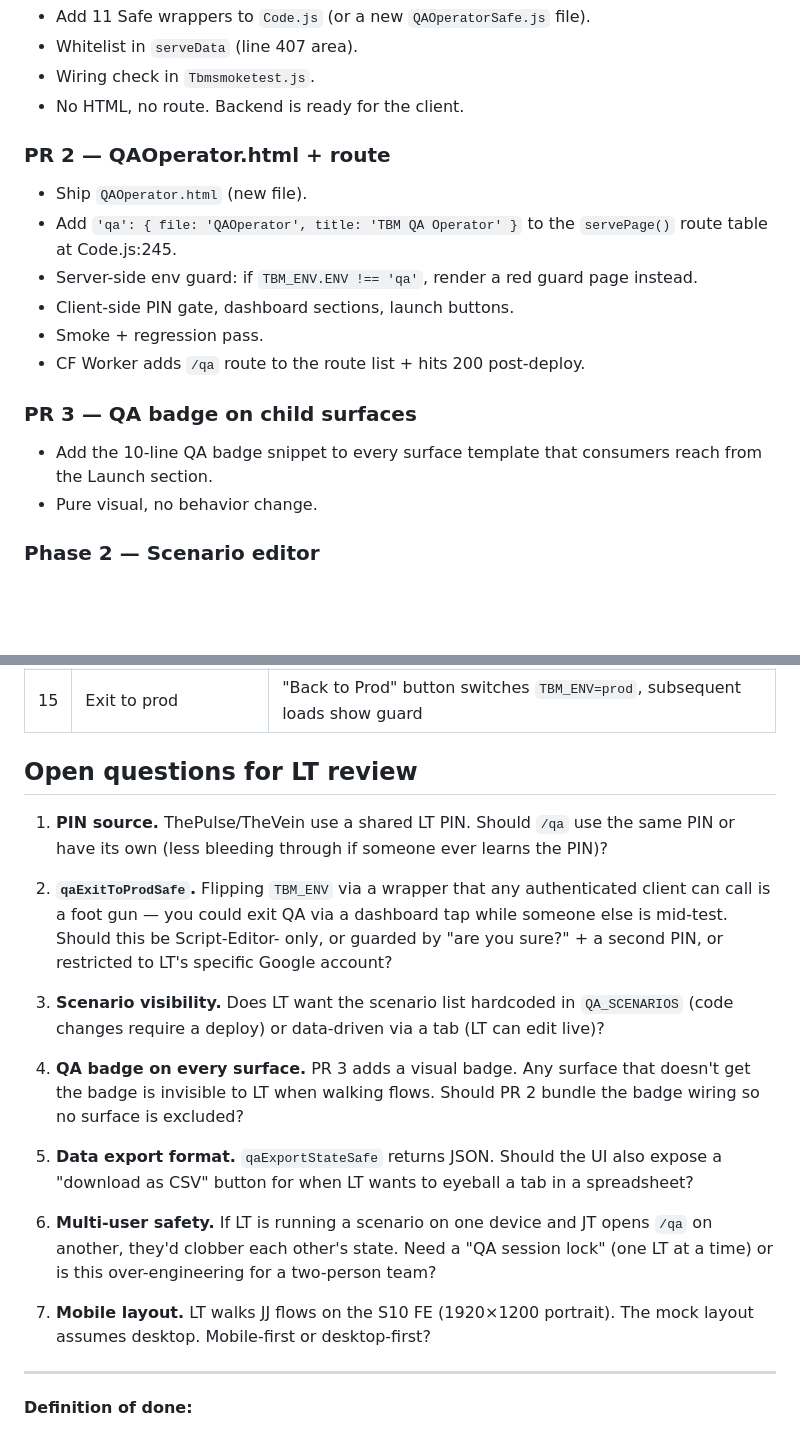
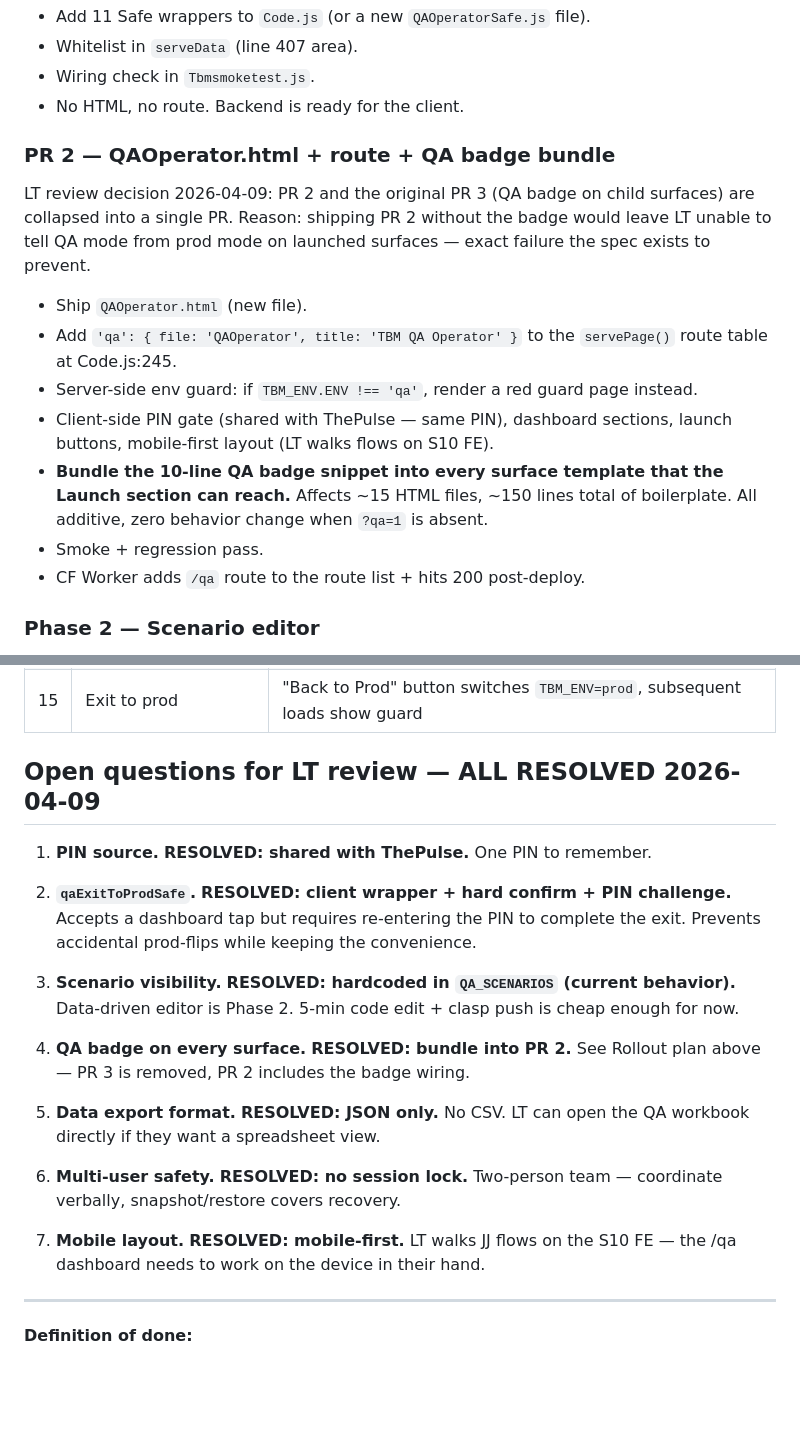
Before and after one commit to blucsigma05/tbm-apps-script, a Markdown page: specs/qa-operator-mode.md, 2 parts joined by grey strips. GitHub-like rendering; blank space fills up the shorter version.

Commit message:
docs(spec): collapse PR 2+3, resolve all open questions (#127)
LT review decision: PR 2 (QAOperator.html + route) and PR 3 (QA badge on
child surfaces) bundle into a single PR. Reason: shipping PR 2 without
the badge leaves LT unable to tell QA mode from prod mode on launched
surfaces — exactly the failure the spec exists to prevent.

Also resolves all 7 open questions with explicit answers from LT review:
1. PIN source — shared with ThePulse
2. qaExitToProdSafe — client wrapper + hard confirm + PIN challenge
3. Scenarios hardcoded for now (data-driven is Phase 2)
4. QA badge bundled into PR 2 (material change above)
5. JSON export only, no CSV
6. No multi-user session lock
7. Mobile-first layout

Co-Authored-By: Claude Opus 4.6 (1M context) <noreply@anthropic.com>

```diff
--- a/specs/qa-operator-mode.md
+++ b/specs/qa-operator-mode.md
@@ -360,22 +360,25 @@ scenario. No HTML surface.
 - Wiring check in `Tbmsmoketest.js`.
 - No HTML, no route. Backend is ready for the client.
 
-### PR 2 — QAOperator.html + route
+### PR 2 — QAOperator.html + route + QA badge bundle
+
+LT review decision 2026-04-09: PR 2 and the original PR 3 (QA badge on child
+surfaces) are collapsed into a single PR. Reason: shipping PR 2 without the
+badge would leave LT unable to tell QA mode from prod mode on launched
+surfaces — exact failure the spec exists to prevent.
 
 - Ship `QAOperator.html` (new file).
 - Add `'qa': { file: 'QAOperator', title: 'TBM QA Operator' }` to the
   `servePage()` route table at Code.js:245.
 - Server-side env guard: if `TBM_ENV.ENV !== 'qa'`, render a red guard page
   instead.
-- Client-side PIN gate, dashboard sections, launch buttons.
+- Client-side PIN gate (shared with ThePulse — same PIN), dashboard sections,
+  launch buttons, mobile-first layout (LT walks flows on S10 FE).
+- **Bundle the 10-line QA badge snippet into every surface template that the
+  Launch section can reach.** Affects ~15 HTML files, ~150 lines total of
+  boilerplate. All additive, zero behavior change when `?qa=1` is absent.
 - Smoke + regression pass.
 - CF Worker adds `/qa` route to the route list + hits 200 post-deploy.
-
-### PR 3 — QA badge on child surfaces
-
-- Add the 10-line QA badge snippet to every surface template that consumers
-  reach from the Launch section.
-- Pure visual, no behavior change.
 
 ### Phase 2 — Scenario editor
 
@@ -423,37 +426,30 @@ grep -n "/qa"                    cloudflare-worker.js → 1+ route entry
 | 14 | Cloudflare route | `thompsonfams.com/qa` returns 200 when in QA env |
 | 15 | Exit to prod | "Back to Prod" button switches `TBM_ENV=prod`, subsequent loads show guard |
 
-## Open questions for LT review
+## Open questions for LT review — ALL RESOLVED 2026-04-09
 
-1. **PIN source.** ThePulse/TheVein use a shared LT PIN. Should `/qa` use the
-   same PIN or have its own (less bleeding through if someone ever learns the
-   PIN)?
+1. **PIN source.** **RESOLVED: shared with ThePulse.** One PIN to remember.
 
-2. **`qaExitToProdSafe`.** Flipping `TBM_ENV` via a wrapper that any
-   authenticated client can call is a foot gun — you could exit QA via a
-   dashboard tap while someone else is mid-test. Should this be Script-Editor-
-   only, or guarded by "are you sure?" + a second PIN, or restricted to LT's
-   specific Google account?
+2. **`qaExitToProdSafe`.** **RESOLVED: client wrapper + hard confirm + PIN
+   challenge.** Accepts a dashboard tap but requires re-entering the PIN to
+   complete the exit. Prevents accidental prod-flips while keeping the
+   convenience.
 
-3. **Scenario visibility.** Does LT want the scenario list hardcoded in
-   `QA_SCENARIOS` (code changes require a deploy) or data-driven via a tab
-   (LT can edit live)?
+3. **Scenario visibility.** **RESOLVED: hardcoded in `QA_SCENARIOS` (current
+   behavior).** Data-driven editor is Phase 2. 5-min code edit + clasp push
+   is cheap enough for now.
 
-4. **QA badge on every surface.** PR 3 adds a visual badge. Any surface that
-   doesn't get the badge is invisible to LT when walking flows. Should PR 2
-   bundle the badge wiring so no surface is excluded?
+4. **QA badge on every surface.** **RESOLVED: bundle into PR 2.** See
+   Rollout plan above — PR 3 is removed, PR 2 includes the badge wiring.
 
-5. **Data export format.** `qaExportStateSafe` returns JSON. Should the UI
-   also expose a "download as CSV" button for when LT wants to eyeball a tab
-   in a spreadsheet?
+5. **Data export format.** **RESOLVED: JSON only.** No CSV. LT can open the
+   QA workbook directly if they want a spreadsheet view.
 
-6. **Multi-user safety.** If LT is running a scenario on one device and JT
-   opens `/qa` on another, they'd clobber each other's state. Need a "QA
-   session lock" (one LT at a time) or is this over-engineering for a
-   two-person team?
+6. **Multi-user safety.** **RESOLVED: no session lock.** Two-person team —
+   coordinate verbally, snapshot/restore covers recovery.
 
-7. **Mobile layout.** LT walks JJ flows on the S10 FE (1920×1200 portrait).
-   The mock layout assumes desktop. Mobile-first or desktop-first?
+7. **Mobile layout.** **RESOLVED: mobile-first.** LT walks JJ flows on the
+   S10 FE — the /qa dashboard needs to work on the device in their hand.
 
 ---
 
```
